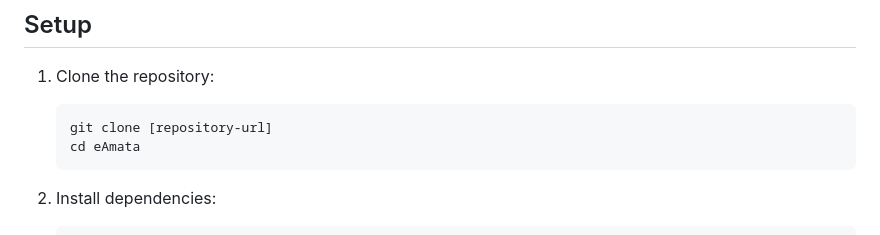
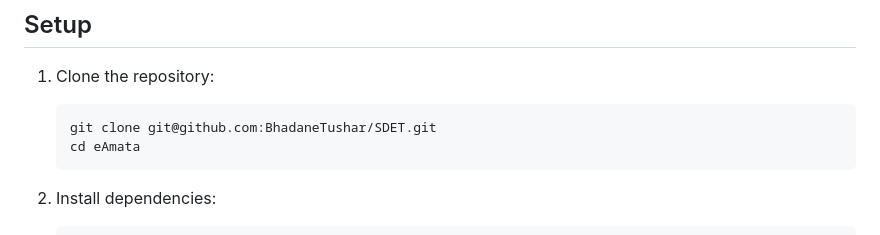
Before and after one commit to BhadaneTushar/eAmata, a Markdown page: README.md, the part around the change. Rendered like a GitHub page.

Commit message:
docs: add repository clone URL to setup instructions

````diff
--- a/README.md
+++ b/README.md
@@ -35,7 +35,7 @@ eAmata/
 
 1. Clone the repository:
    ```bash
-   git clone [repository-url]
+   git clone git@github.com:BhadaneTushar/SDET.git
    cd eAmata
    ```
 
````
